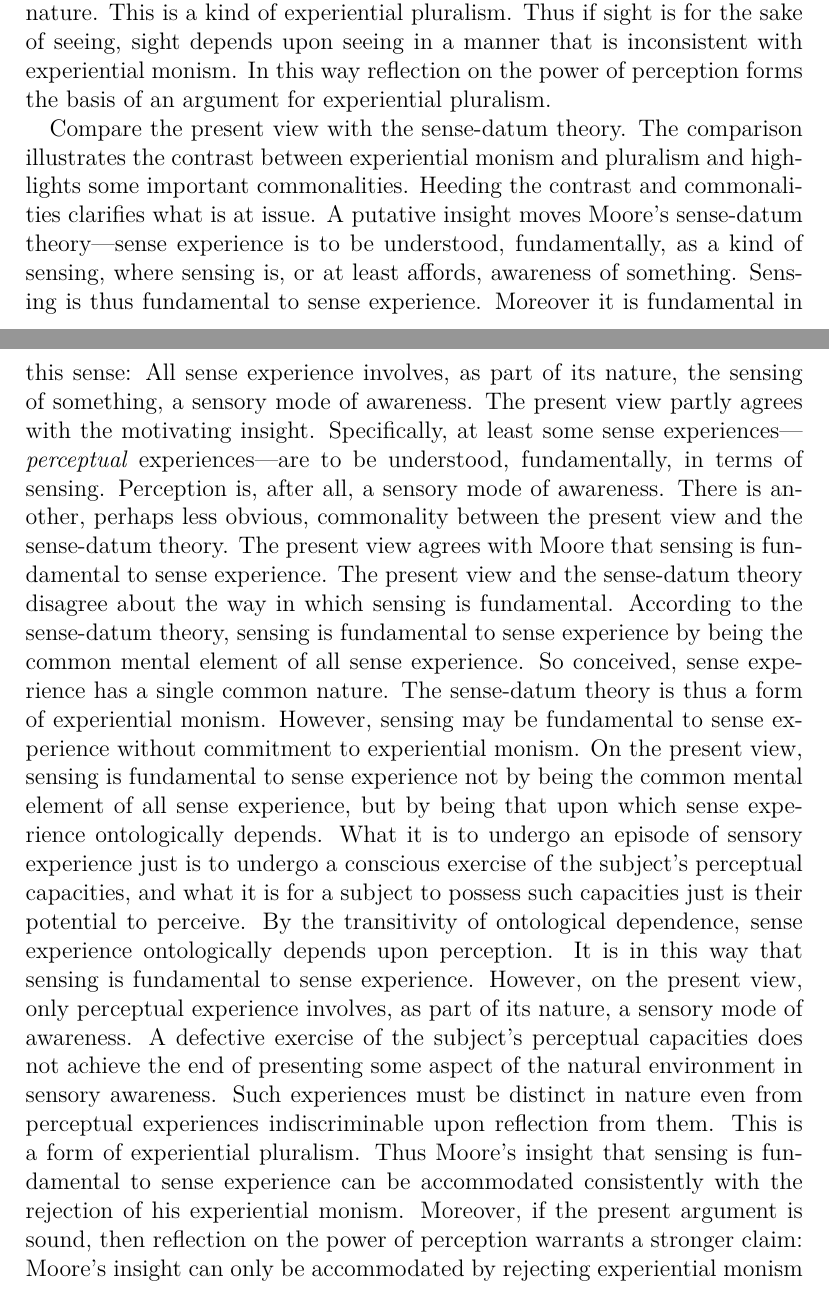
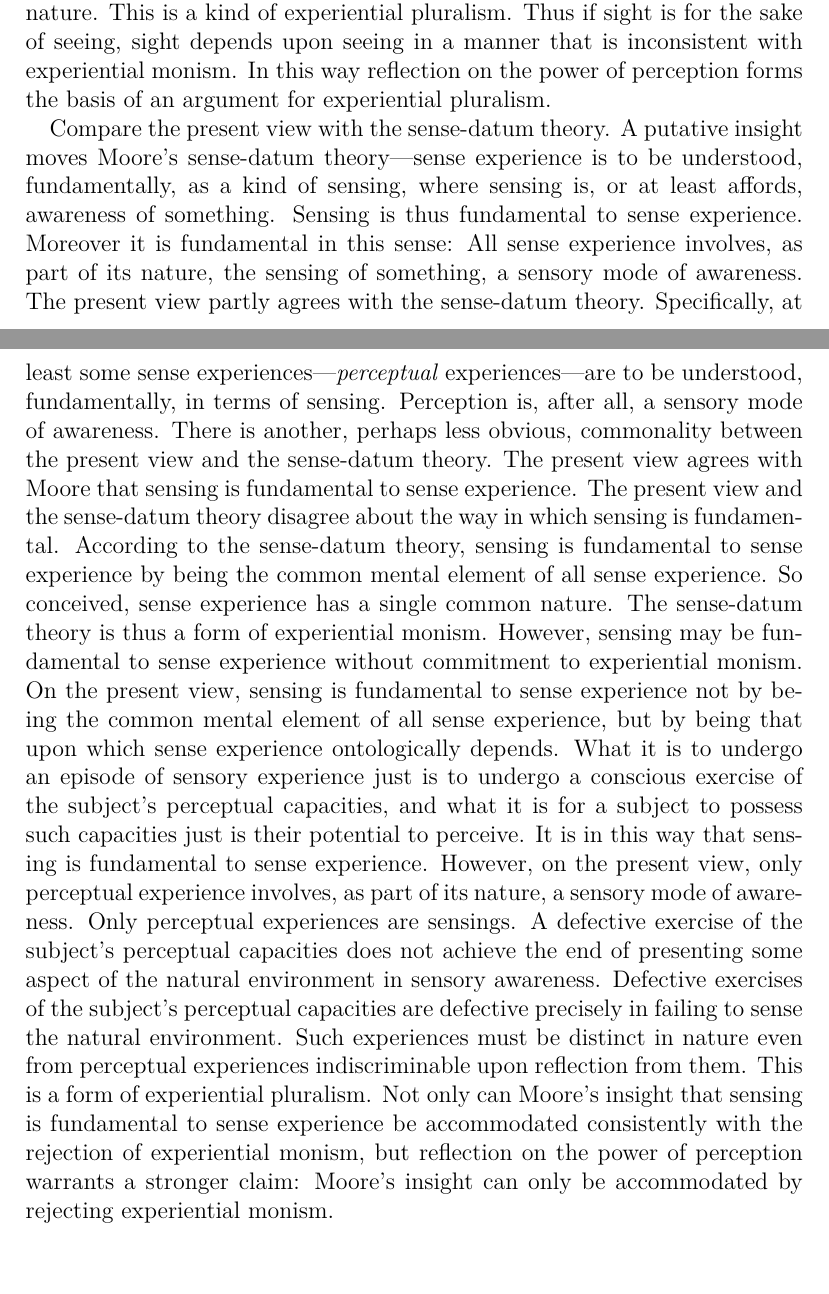
Before and after one commit to PhilGeek/power, a LaTeX document (power.tex): two parts of pages 17 and 18 of 20, joined at a grey line, cut so that both start at the same text. Compiled offline with XeLaTeX; a LaTeX package or settings file that is missing is left out.

Commit message:
Cleaning up

```diff
--- a/power.tex
+++ b/power.tex
@@ -188,7 +188,7 @@ According to experiential monism, sense experience has a single common nature. T
 
 Experiential pluralism is the denial of experiential monism. On the present view, sense experiences belong to two mutually exclusive and exhaustive kinds. One kind of sense experience constitutes the perception of some sensible aspect of the natural environment where this involves, as part of its nature, the presentation of that aspect in the awareness afforded by perceptual experience. This is distinguished as a fundamental kind of sense experience in that perception is what perceptual capacities are the potential for. The first kind of sense experience is not only ontologically prior to the perceptual capacity whose exercise it is, but the general notion of sense experience ontologically depends upon perception as well. What it is to undergo an episode of sensory experience just is to undergo a conscious exercise of the subject’s perceptual capacities, and what it is for a subject to possess such capacities just is their potential to perceive. Sense experiences belonging to the second kind are not perceptions. While exercises of the subject's perceptual capacities, they do not achieve the end of presenting some aspect of the natural environment in sensory awareness. The purely negative characterization of the latter kind guarantees that the resulting distinction is both mutually exclusive and exhaustive. A commitment of this is that two sense experiences being indiscriminable upon reflection is insufficient for their being the same kind. One may be a perception of the subject's environment whereas the other may be a matching hallucination, say. But these experiences differ in kind, the first achieves the end of perception whereas the second does not. The first involves, as part of its nature, the presentation of some aspect of the natural environment in the awareness afforded by the subject's visual experience. The second involves no such presentation and so must differ in nature. This is a kind of experiential pluralism. Thus if sight is for the sake of seeing, sight depends upon seeing in a manner that is inconsistent with experiential monism. In this way reflection on the power of perception forms the basis of an argument for experiential pluralism.
 
-Compare the present view with the sense-datum theory. The comparison illustrates the contrast between experiential monism and pluralism and highlights some important commonalities. Heeding the contrast and commonalities clarifies what is at issue. A putative insight moves Moore's sense-datum theory---sense experience is to be understood, fundamentally, as a kind of sensing, where sensing is, or at least affords, awareness of something. Sensing is thus fundamental to sense experience. Moreover it is fundamental in this sense: All sense experience involves, as part of its nature, the sensing of something, a sensory mode of awareness. The present view partly agrees with the motivating insight. Specifically, at least some sense experiences---\emph{perceptual} experiences---are to be understood, fundamentally, in terms of sensing. Perception is, after all, a sensory mode of awareness. There is another, perhaps less obvious, commonality between the present view and the sense-datum theory. The present view agrees with Moore that sensing is fundamental to sense experience. The present view and the sense-datum theory disagree about the way in which sensing is fundamental. According to the sense-datum theory, sensing is fundamental to sense experience by being the common mental element of all sense experience. So conceived, sense experience has a single common nature. The sense-datum theory is thus a form of experiential monism. However, sensing may be fundamental to sense experience without commitment to experiential monism. On the present view, sensing is fundamental to sense experience not by being the common mental element of all sense experience, but by being that upon which sense experience ontologically depends. What it is to undergo an episode of sensory experience just is to undergo a conscious exercise of the subject’s perceptual capacities, and what it is for a subject to possess such capacities just is their potential to perceive. By the transitivity of ontological dependence, sense experience ontologically depends upon perception. It is in this way that sensing is fundamental to sense experience. However, on the present view, only perceptual experience involves, as part of its nature, a sensory mode of awareness. A defective exercise of the subject's perceptual capacities does not achieve the end of presenting some aspect of the natural environment in sensory awareness. Such experiences must be distinct in nature even from perceptual experiences indiscriminable upon reflection from them. This is a form of experiential pluralism. Thus Moore's insight that sensing is fundamental to sense experience can be accommodated consistently with the rejection of his experiential monism. Moreover, if the present argument is sound, then reflection on the power of perception warrants a stronger claim: Moore's insight can only be accommodated by rejecting experiential monism
+Compare the present view with the sense-datum theory. A putative insight moves Moore's sense-datum theory---sense experience is to be understood, fundamentally, as a kind of sensing, where sensing is, or at least affords, awareness of something. Sensing is thus fundamental to sense experience. Moreover it is fundamental in this sense: All sense experience involves, as part of its nature, the sensing of something, a sensory mode of awareness. The present view partly agrees with the sense-datum theory. Specifically, at least some sense experiences---\emph{perceptual} experiences---are to be understood, fundamentally, in terms of sensing. Perception is, after all, a sensory mode of awareness. There is another, perhaps less obvious, commonality between the present view and the sense-datum theory. The present view agrees with Moore that sensing is fundamental to sense experience. The present view and the sense-datum theory disagree about the way in which sensing is fundamental. According to the sense-datum theory, sensing is fundamental to sense experience by being the common mental element of all sense experience. So conceived, sense experience has a single common nature. The sense-datum theory is thus a form of experiential monism. However, sensing may be fundamental to sense experience without commitment to experiential monism. On the present view, sensing is fundamental to sense experience not by being the common mental element of all sense experience, but by being that upon which sense experience ontologically depends. What it is to undergo an episode of sensory experience just is to undergo a conscious exercise of the subject’s perceptual capacities, and what it is for a subject to possess such capacities just is their potential to perceive. It is in this way that sensing is fundamental to sense experience. However, on the present view, only perceptual experience involves, as part of its nature, a sensory mode of awareness. Only perceptual experiences are sensings. A defective exercise of the subject's perceptual capacities does not achieve the end of presenting some aspect of the natural environment in sensory awareness. Defective exercises of the subject's perceptual capacities are defective precisely in failing to sense the natural environment. Such experiences must be distinct in nature even from perceptual experiences indiscriminable upon reflection from them. This is a form of experiential pluralism. Not only can Moore's insight that sensing is fundamental to sense experience be accommodated consistently with the rejection of experiential monism, but reflection on the power of perception warrants a stronger claim: Moore's insight can only be accommodated by rejecting experiential monism.
 
 % section ontological_dependence_and_experiential_pluralism (end)
 
```
